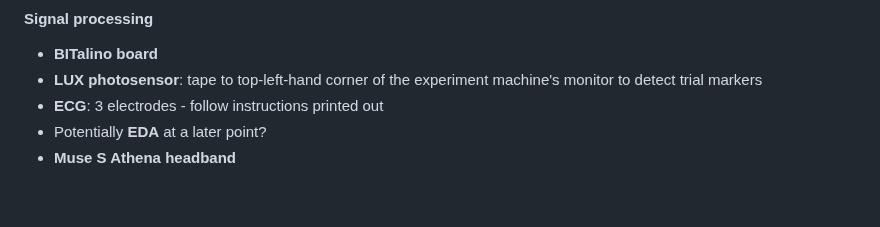
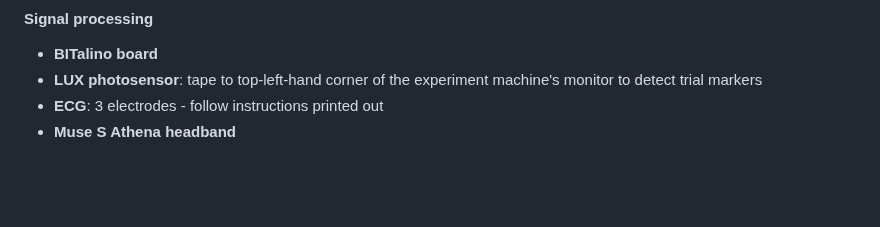
Before and after one commit to OliverACollins/muse-athena-test, a Markdown page: README.md, the part around the change. Rendered like a GitHub page.

```diff
--- a/README.md
+++ b/README.md
@@ -14,7 +14,6 @@ Using a simple experiment, testing the Muse S Athena in terms of ERPs and face p
 - **BITalino board**
 - **LUX photosensor**: tape to top-left-hand corner of the experiment machine's monitor to detect trial markers
 - **ECG**: 3 electrodes - follow instructions printed out
-- Potentially **EDA** at a later point?
 - **Muse S Athena headband**
 
 <br>
```
